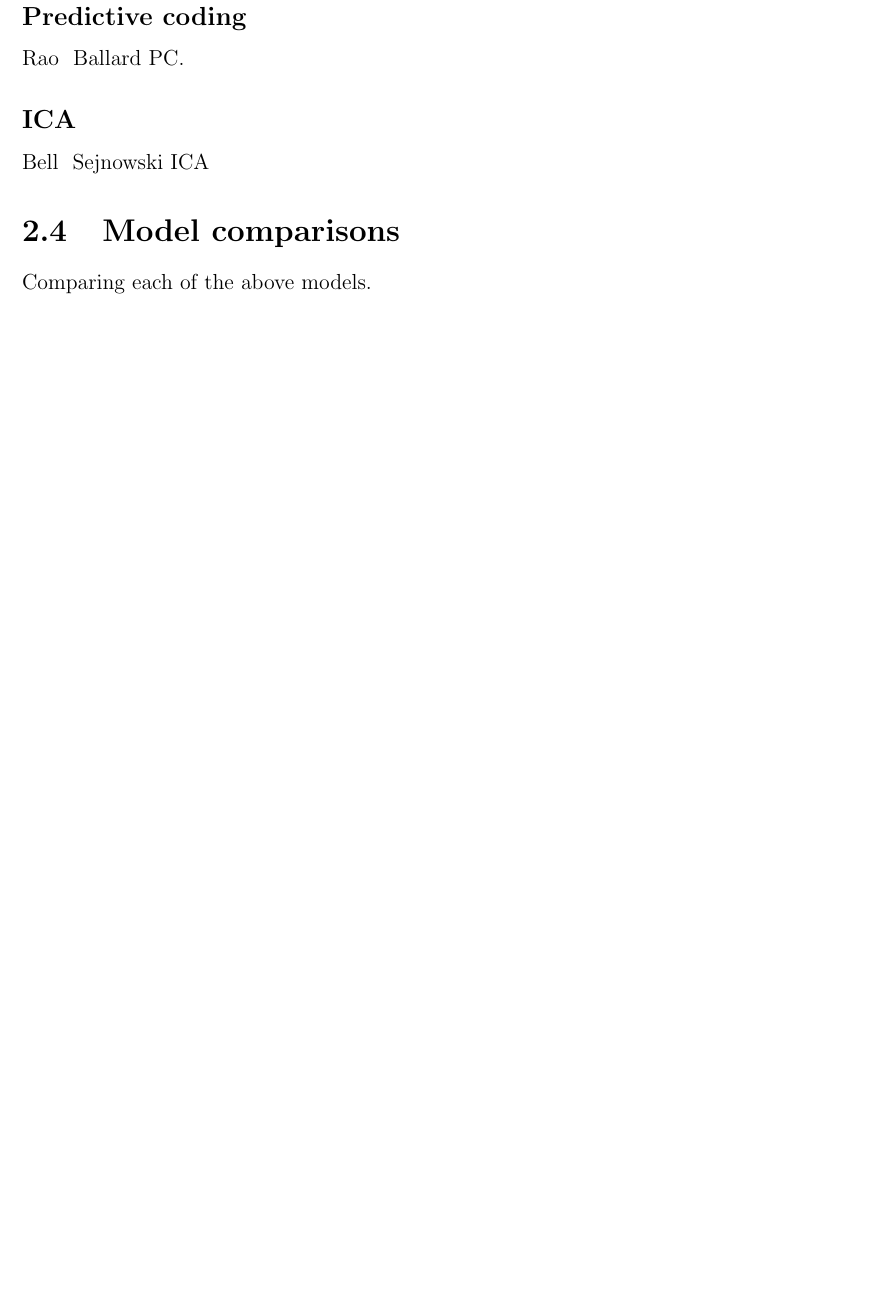
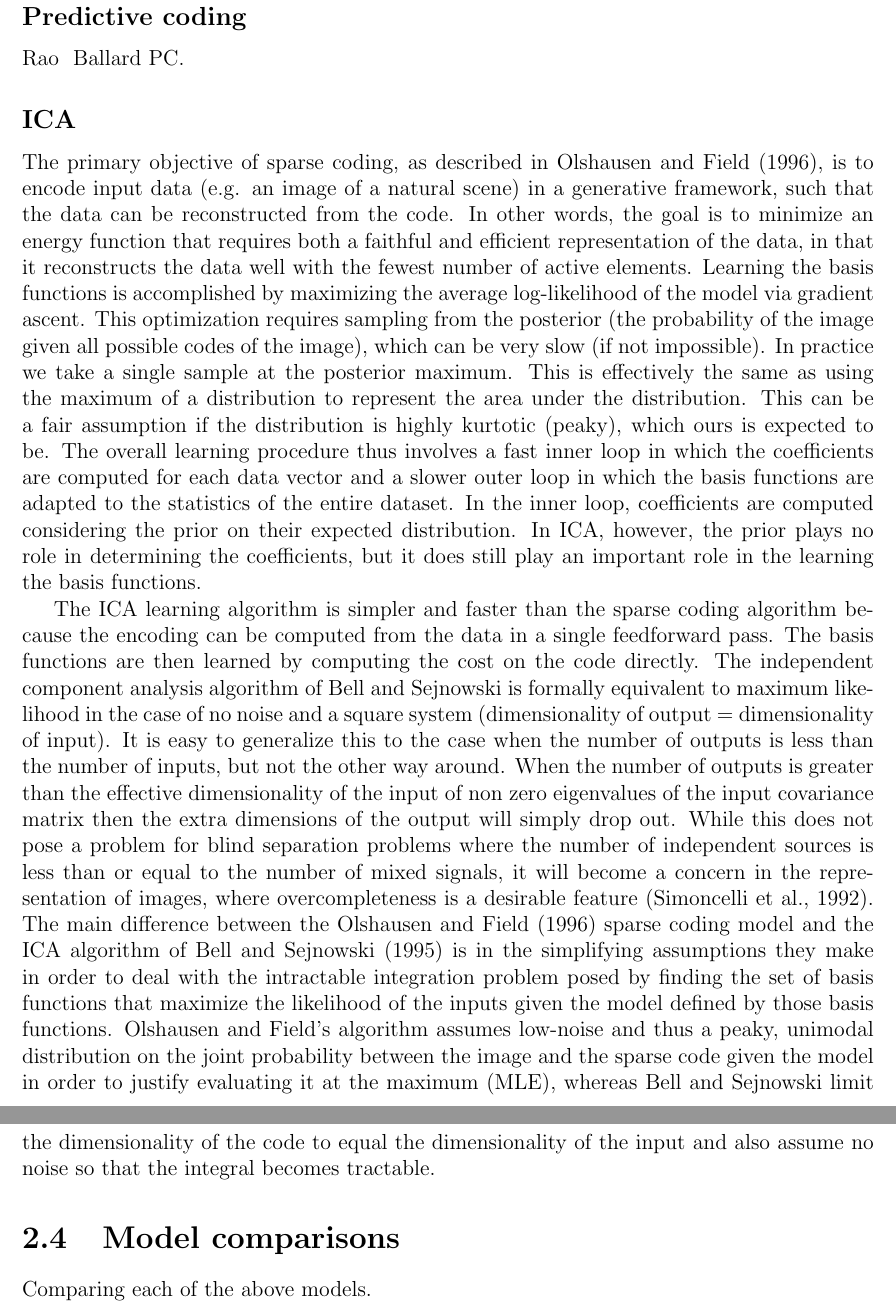
Before and after one commit to dpaiton/Thesis, a LaTeX thesis (thesis.tex, which reads chap2.tex): part of page 25 of 41 before the commit and two parts of pages 25 and 26 of 42 after it, the two joined at a grey line, cut so that both start at the same text, the shorter picture padded with empty space. Compiled offline with pdfLaTeX.

Commit message:
adds ica comparison

```diff
--- a/chap2.tex
+++ b/chap2.tex
@@ -195,7 +195,10 @@ Autoencoders as a NN implementation of L/NL neurons.
 Rao & Ballard PC.
 
 \subsection{ICA}
-Bell & Sejnowski ICA
+
+The primary objective of sparse coding, as described in Olshausen and Field (1996), is to encode input data (e.g. an image of a natural scene) in a generative framework, such that the data can be reconstructed from the code. In other words, the goal is to minimize an energy function that requires both a faithful and efficient representation of the data, in that it reconstructs the data well with the fewest number of active elements. Learning the basis functions is accomplished by maximizing the average log-likelihood of the model via gradient ascent. This optimization requires sampling from the posterior (the probability of the image given all possible codes of the image), which can be very slow (if not impossible). In practice we take a single sample at the posterior maximum. This is effectively the same as using the maximum of a distribution to represent the area under the distribution. This can be a fair assumption if the distribution is highly kurtotic (peaky), which ours is expected to be. The overall learning procedure thus involves a fast inner loop in which the coefficients are computed for each data vector and a slower outer loop in which the basis functions are adapted to the statistics of the entire dataset. In the inner loop, coefficients are computed considering the prior on their expected distribution. In ICA, however, the prior plays no role in determining the coefficients, but it does still play an important role in the learning the basis functions.
+
+The ICA learning algorithm is simpler and faster than the sparse coding algorithm because the encoding can be computed from the data in a single feedforward pass. The basis functions are then learned by computing the cost on the code directly. The independent component analysis algorithm of Bell and Sejnowski is formally equivalent to maximum likelihood in the case of no noise and a square system (dimensionality of output = dimensionality of input). It is easy to generalize this to the case when the number of outputs is less than the number of inputs, but not the other way around. When the number of outputs is greater than the effective dimensionality of the input of non zero eigenvalues of the input covariance matrix then the extra dimensions of the output will simply drop out. While this does not pose a problem for blind separation problems where the number of independent sources is less than or equal to the number of mixed signals, it will become a concern in the representation of images, where overcompleteness is a desirable feature (Simoncelli et al., 1992). The main difference between the Olshausen and Field (1996) sparse coding model and the ICA algorithm of Bell and Sejnowski (1995) is in the simplifying assumptions they make in order to deal with the intractable integration problem posed by finding the set of basis functions that maximize the likelihood of the inputs given the model defined by those basis functions. Olshausen and Field’s algorithm assumes low-noise and thus a peaky, unimodal distribution on the joint probability between the image and the sparse code given the model in order to justify evaluating it at the maximum (MLE), whereas Bell and Sejnowski limit the dimensionality of the code to equal the dimensionality of the input and also assume no noise so that the integral becomes tractable.
 
 \section{Model comparisons}
 Comparing each of the above models.
```
Also changed, not shown: thesis.tex (+1 -1 lines).
